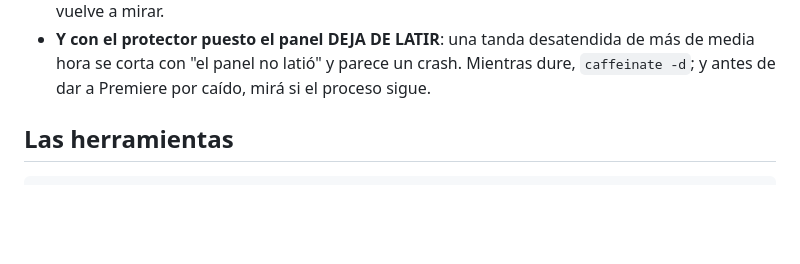
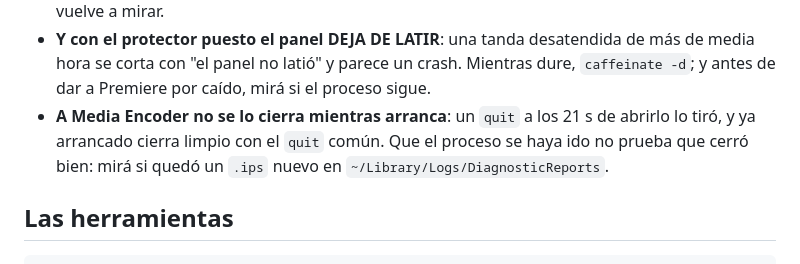
Before and after one commit to gamba-fabrizio/claude-premiere-bridge-mcp, a Markdown page: USO.md, the part around the change. GitHub-like rendering; blank space fills up the shorter version.

Commit message:
USO: a Media Encoder no se lo cierra mientras arranca
Un quit a los 21 s de abrirlo lo tiro, y ya arrancado cierra limpio. Que el proceso se haya ido no
prueba que cerro bien: se mira si quedo un .ips nuevo.

Co-Authored-By: Claude Opus 5.5 <noreply@anthropic.com>

```diff
--- a/USO.md
+++ b/USO.md
@@ -154,6 +154,9 @@ en `CLAUDE.md`.
 - **Y con el protector puesto el panel DEJA DE LATIR**: una tanda desatendida de más de media hora se
   corta con "el panel no latió" y parece un crash. Mientras dure, `caffeinate -d`; y antes de dar a
   Premiere por caído, mirá si el proceso sigue.
+- **A Media Encoder no se lo cierra mientras arranca**: un `quit` a los 21 s de abrirlo lo tiró, y ya
+  arrancado cierra limpio con el `quit` común. Que el proceso se haya ido no prueba que cerró bien: mirá
+  si quedó un `.ips` nuevo en `~/Library/Logs/DiagnosticReports`.
 
 ## Las herramientas
 
```
